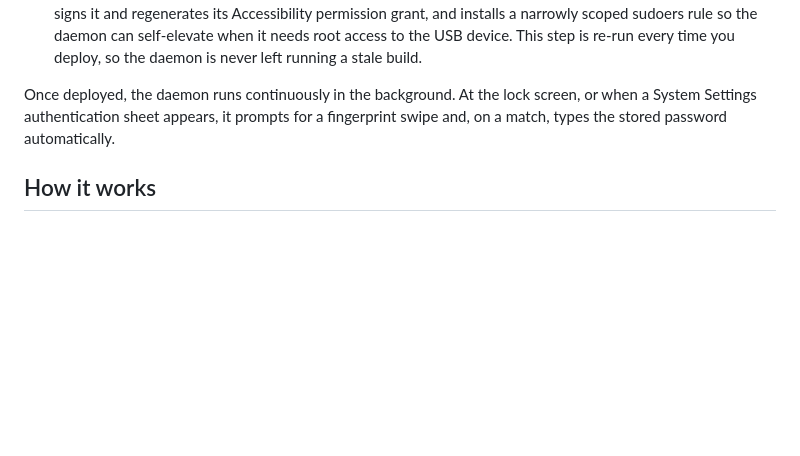
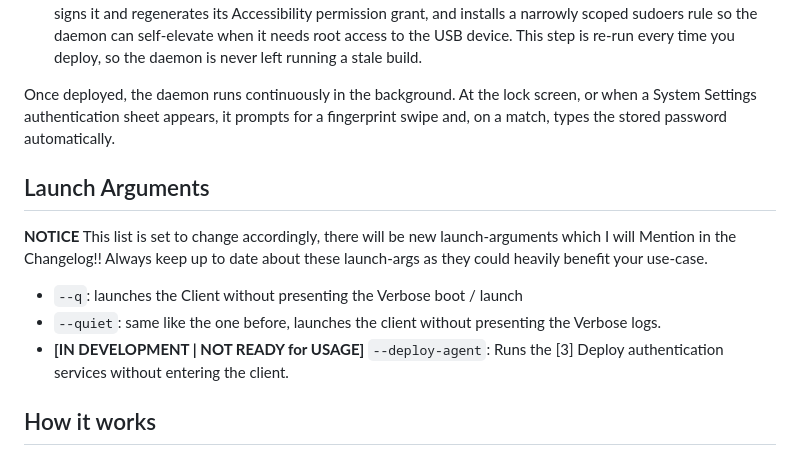
Before and after one commit to hackintosh-user/VFS5011-hackintosh, a Markdown page: README.md, the part around the change. Rendered like a GitHub page; blank space fills up the shorter version.

Commit message:
Add launch arguments section to README
Added a section for launch arguments with details on usage.

````diff
--- a/README.md
+++ b/README.md
@@ -218,6 +218,14 @@ lock screen, or when a System Settings authentication sheet appears, it
 prompts for a fingerprint swipe and, on a match, types the stored
 password automatically.
 
+## Launch Arguments
+
+**NOTICE** This list is set to change accordingly, there will be new launch-arguments which I will Mention in the Changelog!! Always keep up to date about these launch-args as they could heavily benefit your use-case.
+
+* ```--q```: launches the Client without presenting the Verbose boot / launch
+* ```--quiet```: same like the one before, launches the client without presenting the Verbose logs.
+* **[IN DEVELOPMENT | NOT READY for USAGE]** ```--deploy-agent```: Runs the [3] Deploy authentication services without entering the client.
+
 ## How it works
 
 - **Capture**: the raw USB protocol (initialization sequence,
````
